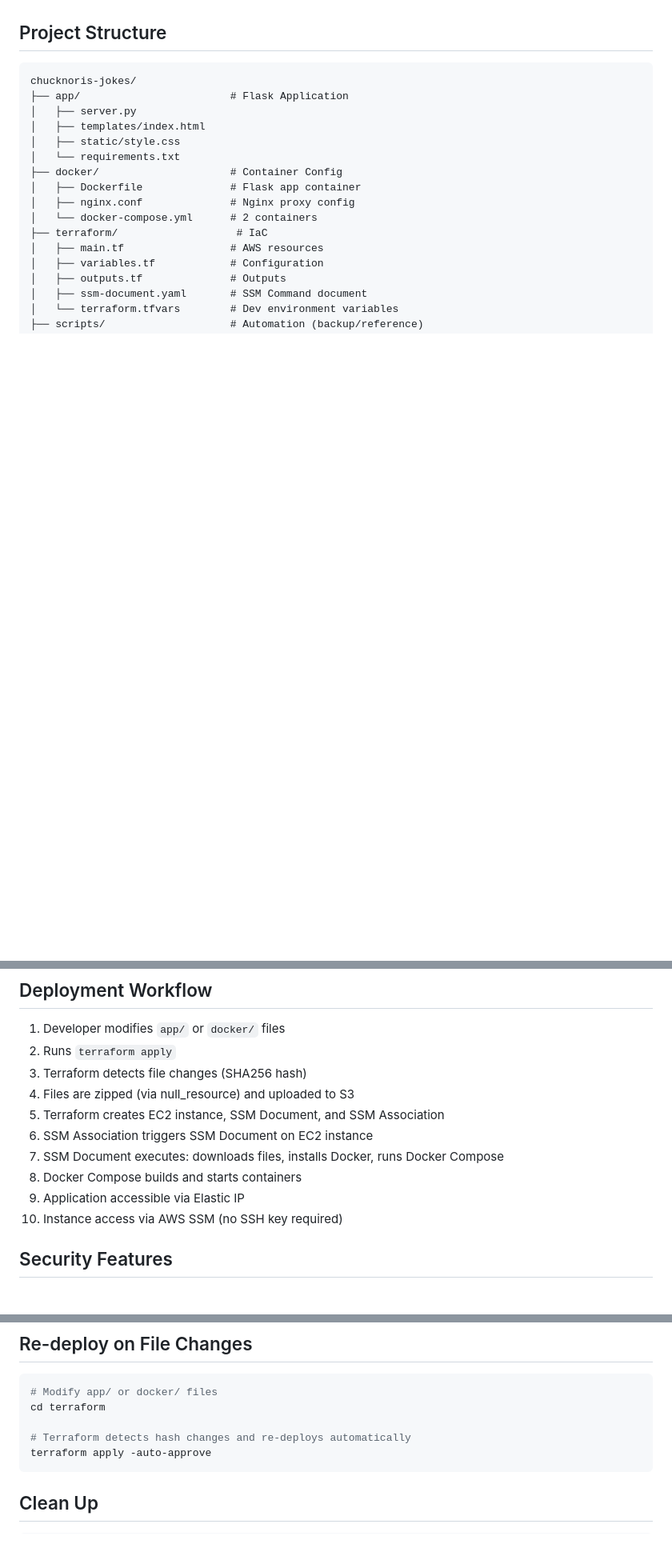
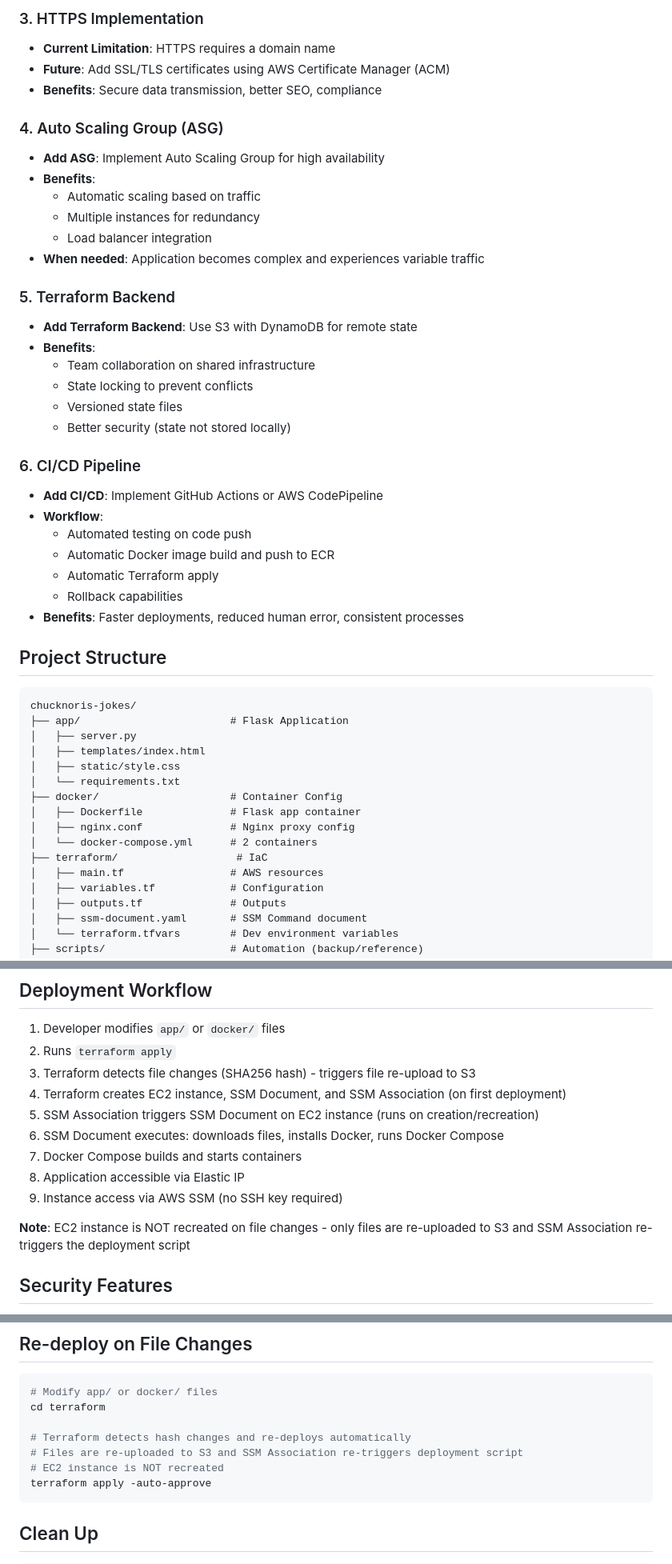
Before and after one commit to ilham9649/chucknoris-jokes, a Markdown page: README.md, 3 parts joined by grey strips. Shown at 80% size. GitHub-like rendering; blank space fills up the shorter version.

````diff
--- a/README.md
+++ b/README.md
@@ -146,3 +193,33 @@ allowed_ssh_cidr  = null
+### 3. HTTPS Implementation
+- **Current Limitation**: HTTPS requires a domain name
+- **Future**: Add SSL/TLS certificates using AWS Certificate Manager (ACM)
+- **Benefits**: Secure data transmission, better SEO, compliance
+
+### 4. Auto Scaling Group (ASG)
+- **Add ASG**: Implement Auto Scaling Group for high availability
+- **Benefits**:
+  - Automatic scaling based on traffic
+  - Multiple instances for redundancy
+  - Load balancer integration
+- **When needed**: Application becomes complex and experiences variable traffic
+
+### 5. Terraform Backend
+- **Add Terraform Backend**: Use S3 with DynamoDB for remote state
+- **Benefits**:
+  - Team collaboration on shared infrastructure
+  - State locking to prevent conflicts
+  - Versioned state files
+  - Better security (state not stored locally)
+
+### 6. CI/CD Pipeline
+- **Add CI/CD**: Implement GitHub Actions or AWS CodePipeline
+- **Workflow**:
+  - Automated testing on code push
+  - Automatic Docker image build and push to ECR
+  - Automatic Terraform apply
+  - Rollback capabilities
+- **Benefits**: Faster deployments, reduced human error, consistent processes
+
 ## Project Structure
 
 ```
@@ -173,14 +250,15 @@ chucknoris-jokes/
 
 1. Developer modifies `app/` or `docker/` files
 2. Runs `terraform apply`
-3. Terraform detects file changes (SHA256 hash)
-4. Files are zipped (via null_resource) and uploaded to S3
-5. Terraform creates EC2 instance, SSM Document, and SSM Association
-6. SSM Association triggers SSM Document on EC2 instance
-7. SSM Document executes: downloads files, installs Docker, runs Docker Compose
-8. Docker Compose builds and starts containers
-9. Application accessible via Elastic IP
-10. Instance access via AWS SSM (no SSH key required)
+3. Terraform detects file changes (SHA256 hash) - triggers file re-upload to S3
+4. Terraform creates EC2 instance, SSM Document, and SSM Association (on first deployment)
+5. SSM Association triggers SSM Document on EC2 instance (runs on creation/recreation)
+6. SSM Document executes: downloads files, installs Docker, runs Docker Compose
+7. Docker Compose builds and starts containers
+8. Application accessible via Elastic IP
+9. Instance access via AWS SSM (no SSH key required)
+
+**Note**: EC2 instance is NOT recreated on file changes - only files are re-uploaded to S3 and SSM Association re-triggers the deployment script
 
 ## Security Features
 
@@ -197,6 +275,8 @@ chucknoris-jokes/
 cd terraform
 
 # Terraform detects hash changes and re-deploys automatically
+# Files are re-uploaded to S3 and SSM Association re-triggers deployment script
+# EC2 instance is NOT recreated
 terraform apply -auto-approve
 ```
 
````
Also changed, not shown: other parts of README.md (+47 -0 lines).
